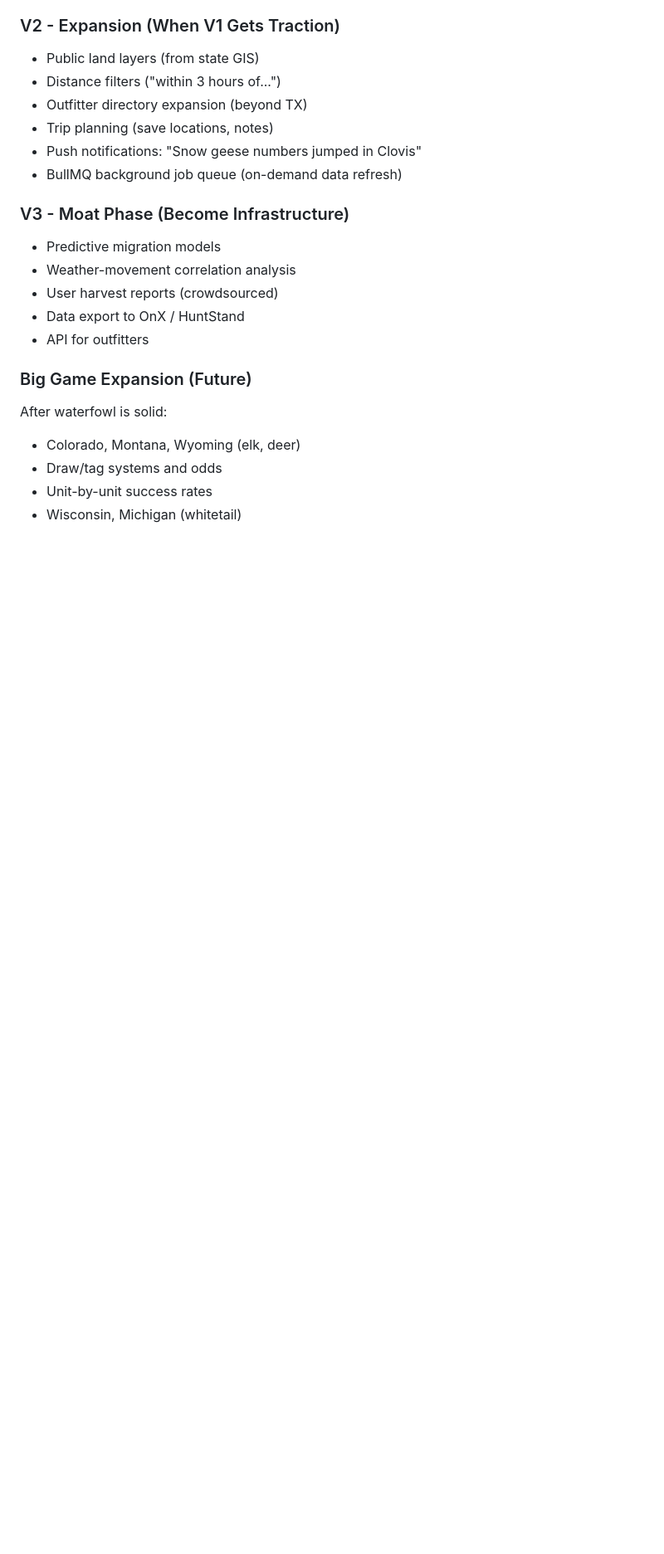
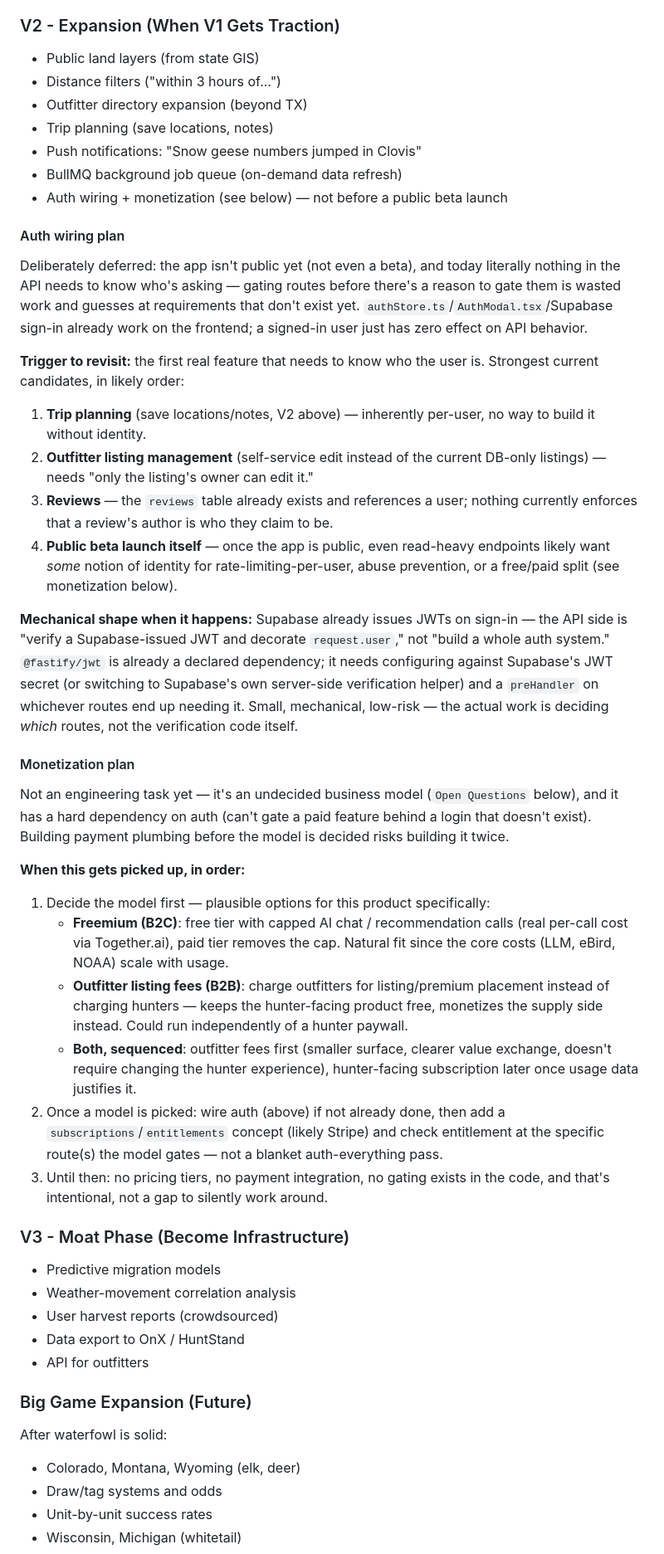
Before and after one commit to njcurtis3/huntstack, a Markdown page: CLAUDE.md, the part around the change. Shown at 83% size. GitHub-like rendering; blank space fills up the shorter version.

Commit message:
Document deferred auth + monetization plan in the V2 roadmap
App isn't public yet (not even beta) and nothing currently needs identity
at the API level, so wiring auth or monetization now would be gating
routes against guessed requirements rather than real ones. Recorded the
decision and the concrete trigger conditions/sequencing for both so this
doesn't need re-litigating from scratch next time it comes up:
- Auth: revisit when trip planning, outfitter self-service listing edits,
  reviews, or public beta launch actually need to know who's asking.
  Mechanical shape is small (verify Supabase's existing JWT, decorate
  request.user) -- the real work is deciding which routes need it.
- Monetization: undecided business model blocks this, and it depends on
  auth existing first. Sketched freemium (B2C, usage-capped AI chat) vs
  outfitter listing fees (B2B) vs both-sequenced as the live options.

```diff
--- a/CLAUDE.md
+++ b/CLAUDE.md
@@ -392,6 +392,31 @@ Core data pipeline, migration intelligence, RAG chat, hunt recommendations, regu
 - Trip planning (save locations, notes)
 - Push notifications: "Snow geese numbers jumped in Clovis"
 - BullMQ background job queue (on-demand data refresh)
+- Auth wiring + monetization (see below) — not before a public beta launch
+
+#### Auth wiring plan
+
+Deliberately deferred: the app isn't public yet (not even a beta), and today literally nothing in the API needs to know who's asking — gating routes before there's a reason to gate them is wasted work and guesses at requirements that don't exist yet. `authStore.ts`/`AuthModal.tsx`/Supabase sign-in already work on the frontend; a signed-in user just has zero effect on API behavior.
+
+**Trigger to revisit:** the first real feature that needs to know who the user is. Strongest current candidates, in likely order:
+1. **Trip planning** (save locations/notes, V2 above) — inherently per-user, no way to build it without identity.
+2. **Outfitter listing management** (self-service edit instead of the current DB-only listings) — needs "only the listing's owner can edit it."
+3. **Reviews** — the `reviews` table already exists and references a user; nothing currently enforces that a review's author is who they claim to be.
+4. **Public beta launch itself** — once the app is public, even read-heavy endpoints likely want *some* notion of identity for rate-limiting-per-user, abuse prevention, or a free/paid split (see monetization below).
+
+**Mechanical shape when it happens:** Supabase already issues JWTs on sign-in — the API side is "verify a Supabase-issued JWT and decorate `request.user`," not "build a whole auth system." `@fastify/jwt` is already a declared dependency; it needs configuring against Supabase's JWT secret (or switching to Supabase's own server-side verification helper) and a `preHandler` on whichever routes end up needing it. Small, mechanical, low-risk — the actual work is deciding *which* routes, not the verification code itself.
+
+#### Monetization plan
+
+Not an engineering task yet — it's an undecided business model (`Open Questions` below), and it has a hard dependency on auth (can't gate a paid feature behind a login that doesn't exist). Building payment plumbing before the model is decided risks building it twice.
+
+**When this gets picked up, in order:**
+1. Decide the model first — plausible options for this product specifically:
+   - **Freemium (B2C)**: free tier with capped AI chat / recommendation calls (real per-call cost via Together.ai), paid tier removes the cap. Natural fit since the core costs (LLM, eBird, NOAA) scale with usage.
+   - **Outfitter listing fees (B2B)**: charge outfitters for listing/premium placement instead of charging hunters — keeps the hunter-facing product free, monetizes the supply side instead. Could run independently of a hunter paywall.
+   - **Both, sequenced**: outfitter fees first (smaller surface, clearer value exchange, doesn't require changing the hunter experience), hunter-facing subscription later once usage data justifies it.
+2. Once a model is picked: wire auth (above) if not already done, then add a `subscriptions`/`entitlements` concept (likely Stripe) and check entitlement at the specific route(s) the model gates — not a blanket auth-everything pass.
+3. Until then: no pricing tiers, no payment integration, no gating exists in the code, and that's intentional, not a gap to silently work around.
 
 ### V3 - Moat Phase (Become Infrastructure)
 
```
